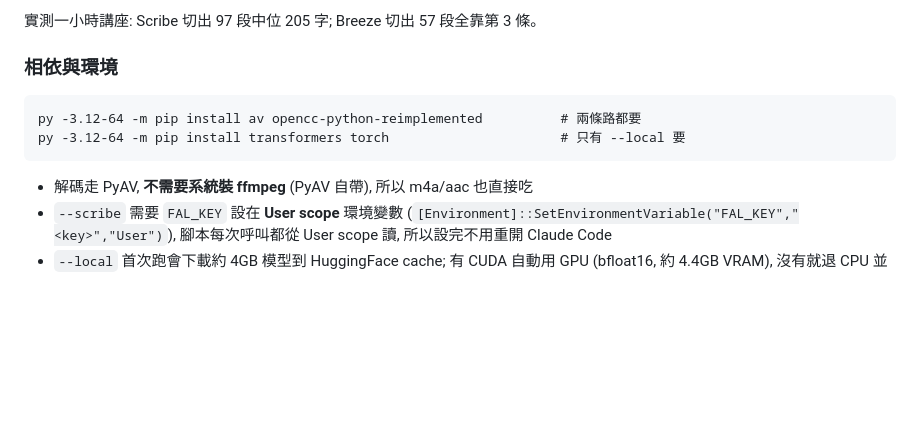
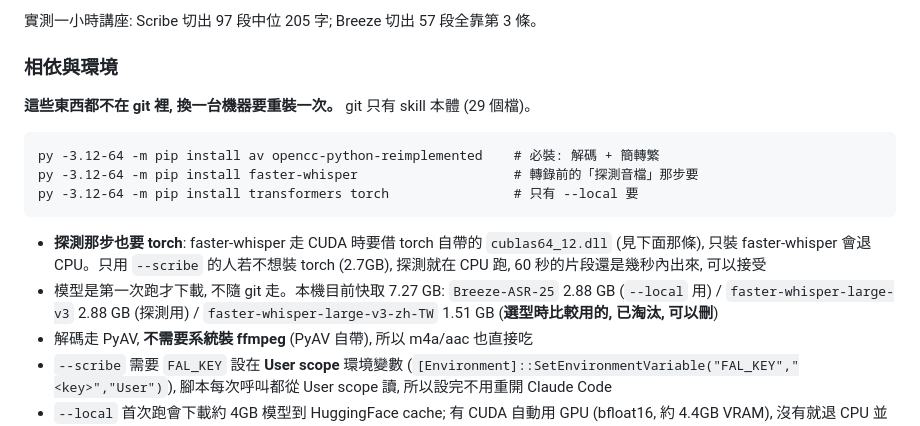
Before and after one commit to shien091090/SNShienSkill, a Markdown page: skills/deck-pipeline/SKILL.md, the part around the change. GitHub-like rendering; blank space fills up the shorter version.

Commit message:
[docs] [deck-pipeline] [語音素材] 1.補上探測音檔那步漏掉的相依套件 2.相依改成依使用情境分組並註明都不隨版控走 3.列出本機模型快取與可刪除的淘汰模型
Co-Authored-By: Claude Opus 5 (1M context) <noreply@anthropic.com>

````diff
--- a/skills/deck-pipeline/SKILL.md
+++ b/skills/deck-pipeline/SKILL.md
@@ -217,11 +217,17 @@ keyterms 沒有存檔機制 (2026-09-14 使用者裁決: 用流程規則取代
 
 ### 相依與環境
 
+**這些東西都不在 git 裡, 換一台機器要重裝一次。** git 只有 skill 本體 (29 個檔)。
+
 ```
-py -3.12-64 -m pip install av opencc-python-reimplemented          # 兩條路都要
-py -3.12-64 -m pip install transformers torch                      # 只有 --local 要
+py -3.12-64 -m pip install av opencc-python-reimplemented    # 必裝: 解碼 + 簡轉繁
+py -3.12-64 -m pip install faster-whisper                    # 轉錄前的「探測音檔」那步要
+py -3.12-64 -m pip install transformers torch                # 只有 --local 要
 ```
 
+- **探測那步也要 torch**: faster-whisper 走 CUDA 時要借 torch 自帶的 `cublas64_12.dll` (見下面那條), 只裝 faster-whisper 會退 CPU。只用 `--scribe` 的人若不想裝 torch (2.7GB), 探測就在 CPU 跑, 60 秒的片段還是幾秒內出來, 可以接受
+- 模型是第一次跑才下載, 不隨 git 走。本機目前快取 7.27 GB:
+  `Breeze-ASR-25` 2.88 GB (`--local` 用) / `faster-whisper-large-v3` 2.88 GB (探測用) / `faster-whisper-large-v3-zh-TW` 1.51 GB (**選型時比較用的, 已淘汰, 可以刪**)
 - 解碼走 PyAV, **不需要系統裝 ffmpeg** (PyAV 自帶), 所以 m4a/aac 也直接吃
 - `--scribe` 需要 `FAL_KEY` 設在 **User scope** 環境變數 (`[Environment]::SetEnvironmentVariable("FAL_KEY","<key>","User")`), 腳本每次呼叫都從 User scope 讀, 所以設完不用重開 Claude Code
 - `--local` 首次跑會下載約 4GB 模型到 HuggingFace cache; 有 CUDA 自動用 GPU (bfloat16, 約 4.4GB VRAM), 沒有就退 CPU 並明講會很慢
````
